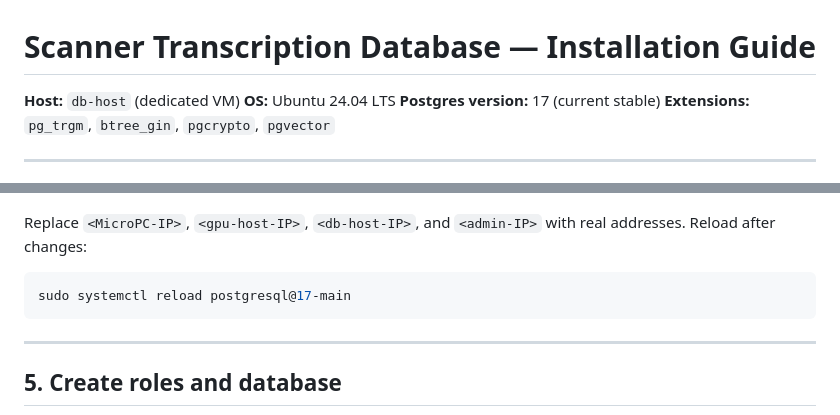
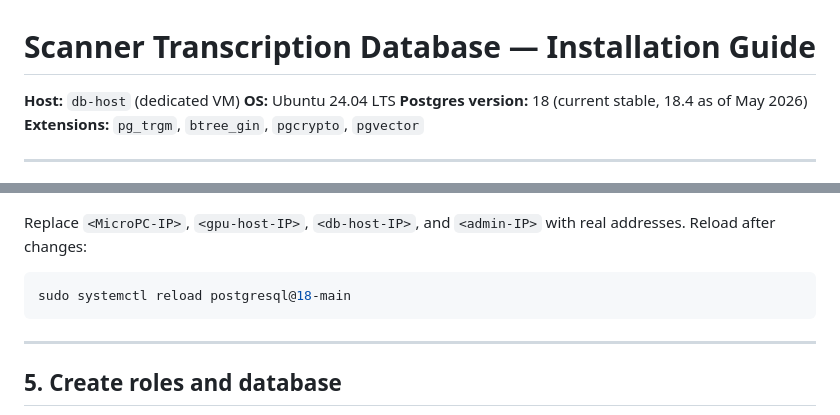
Before and after one commit to uuzinger/sdr-scanner, a Markdown page: scanner-db-install.md, 2 parts joined by grey strips. Rendered like a GitHub page.

````diff
--- a/scanner-db-install.md
+++ b/scanner-db-install.md
@@ -2,7 +2,7 @@
 
 **Host:** `db-host` (dedicated VM)
 **OS:** Ubuntu 24.04 LTS
-**Postgres version:** 17 (current stable)
+**Postgres version:** 18 (current stable, 18.4 as of May 2026)
 **Extensions:** `pg_trgm`, `btree_gin`, `pgcrypto`, `pgvector`
 
 ---
@@ -187,7 +197,7 @@ Replace `<MicroPC-IP>`, `<gpu-host-IP>`, `<db-host-IP>`, and `<admin-IP>` with r
 addresses. Reload after changes:
 
 ```bash
-sudo systemctl reload postgresql@17-main
+sudo systemctl reload postgresql@18-main
 ```
 
 ---
````
Also changed, not shown: other parts of scanner-db-install.md (+21 -11 lines).
